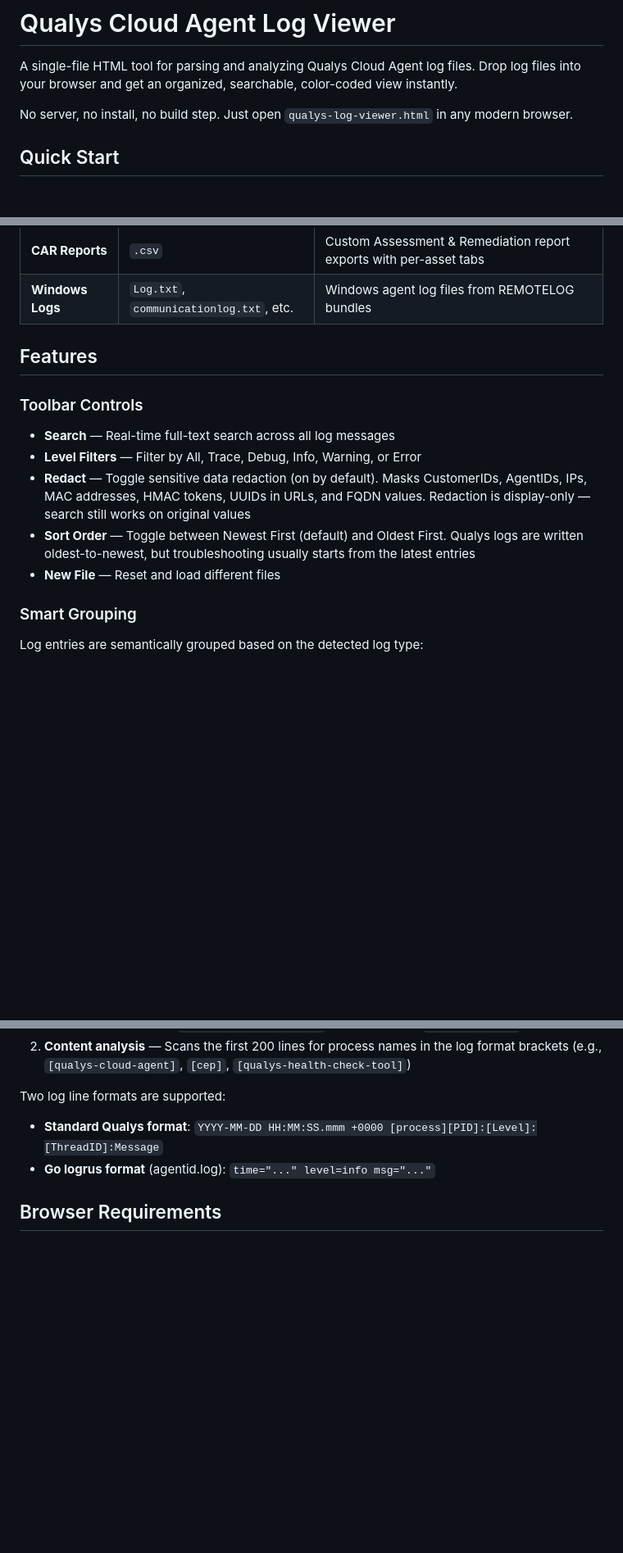
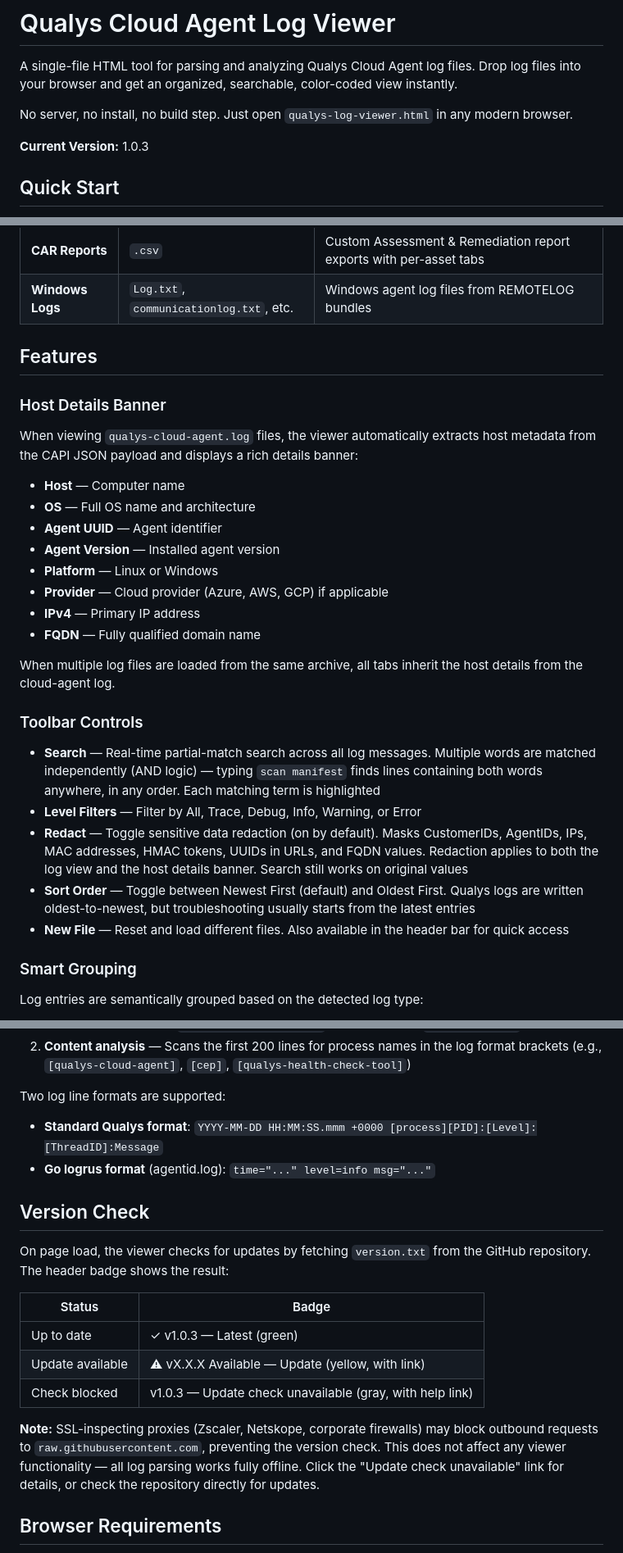
Before and after one commit to netsecops-76/Public-Security-Resources, a Markdown page: Qualys Cloud Agent Log Viewer/README.md, 3 parts joined by grey strips. Shown at 82% size. Rendered like a GitHub page; blank space fills up the shorter version.

```diff
--- a/Qualys Cloud Agent Log Viewer/README.md
+++ b/Qualys Cloud Agent Log Viewer/README.md
@@ -3,6 +3,8 @@
 A single-file HTML tool for parsing and analyzing Qualys Cloud Agent log files. Drop log files into your browser and get an organized, searchable, color-coded view instantly.
 
 No server, no install, no build step. Just open `qualys-log-viewer.html` in any modern browser.
+
+**Current Version:** 1.0.3
 
 ## Quick Start
 
@@ -44,13 +46,28 @@ The viewer handles Qualys REMOTELOG bundles from both Linux and Windows agents a
 
 ## Features
 
+### Host Details Banner
+
+When viewing `qualys-cloud-agent.log` files, the viewer automatically extracts host metadata from the CAPI JSON payload and displays a rich details banner:
+
+- **Host** — Computer name
+- **OS** — Full OS name and architecture
+- **Agent UUID** — Agent identifier
+- **Agent Version** — Installed agent version
+- **Platform** — Linux or Windows
+- **Provider** — Cloud provider (Azure, AWS, GCP) if applicable
+- **IPv4** — Primary IP address
+- **FQDN** — Fully qualified domain name
+
+When multiple log files are loaded from the same archive, all tabs inherit the host details from the cloud-agent log.
+
 ### Toolbar Controls
 
-- **Search** — Real-time full-text search across all log messages
+- **Search** — Real-time partial-match search across all log messages. Multiple words are matched independently (AND logic) — typing `scan manifest` finds lines containing both words anywhere, in any order. Each matching term is highlighted
 - **Level Filters** — Filter by All, Trace, Debug, Info, Warning, or Error
-- **Redact** — Toggle sensitive data redaction (on by default). Masks CustomerIDs, AgentIDs, IPs, MAC addresses, HMAC tokens, UUIDs in URLs, and FQDN values. Redaction is display-only — search still works on original values
+- **Redact** — Toggle sensitive data redaction (on by default). Masks CustomerIDs, AgentIDs, IPs, MAC addresses, HMAC tokens, UUIDs in URLs, and FQDN values. Redaction applies to both the log view and the host details banner. Search still works on original values
 - **Sort Order** — Toggle between Newest First (default) and Oldest First. Qualys logs are written oldest-to-newest, but troubleshooting usually starts from the latest entries
-- **New File** — Reset and load different files
+- **New File** — Reset and load different files. Also available in the header bar for quick access
 
 ### Smart Grouping
 
@@ -105,6 +122,18 @@ Two log line formats are supported:
 - **Standard Qualys format**: `YYYY-MM-DD HH:MM:SS.mmm +0000 [process][PID]:[Level]:[ThreadID]:Message`
 - **Go logrus format** (agentid.log): `time="..." level=info msg="..."`
 
+## Version Check
+
+On page load, the viewer checks for updates by fetching `version.txt` from the GitHub repository. The header badge shows the result:
+
+| Status | Badge |
+|---|---|
+| Up to date | ✓ v1.0.3 — Latest (green) |
+| Update available | ⚠ vX.X.X Available — Update (yellow, with link) |
+| Check blocked | v1.0.3 — Update check unavailable (gray, with help link) |
+
+**Note:** SSL-inspecting proxies (Zscaler, Netskope, corporate firewalls) may block outbound requests to `raw.githubusercontent.com`, preventing the version check. This does not affect any viewer functionality — all log parsing works fully offline. Click the "Update check unavailable" link for details, or check the repository directly for updates.
+
 ## Browser Requirements
 
 - Chrome 105+, Edge 105+, Firefox 113+, or Safari 16.4+
```
Also changed, not shown: Qualys Cloud Agent Log Viewer/DEPLOYMENT.md (+18 -5 lines).
